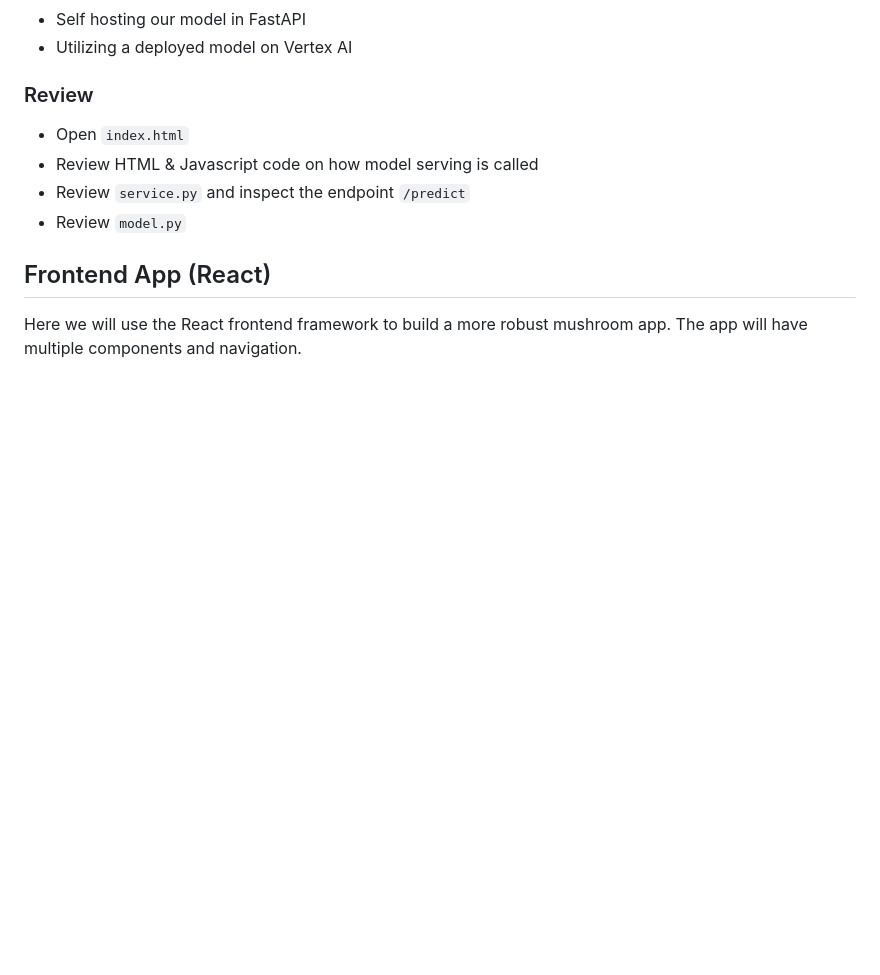
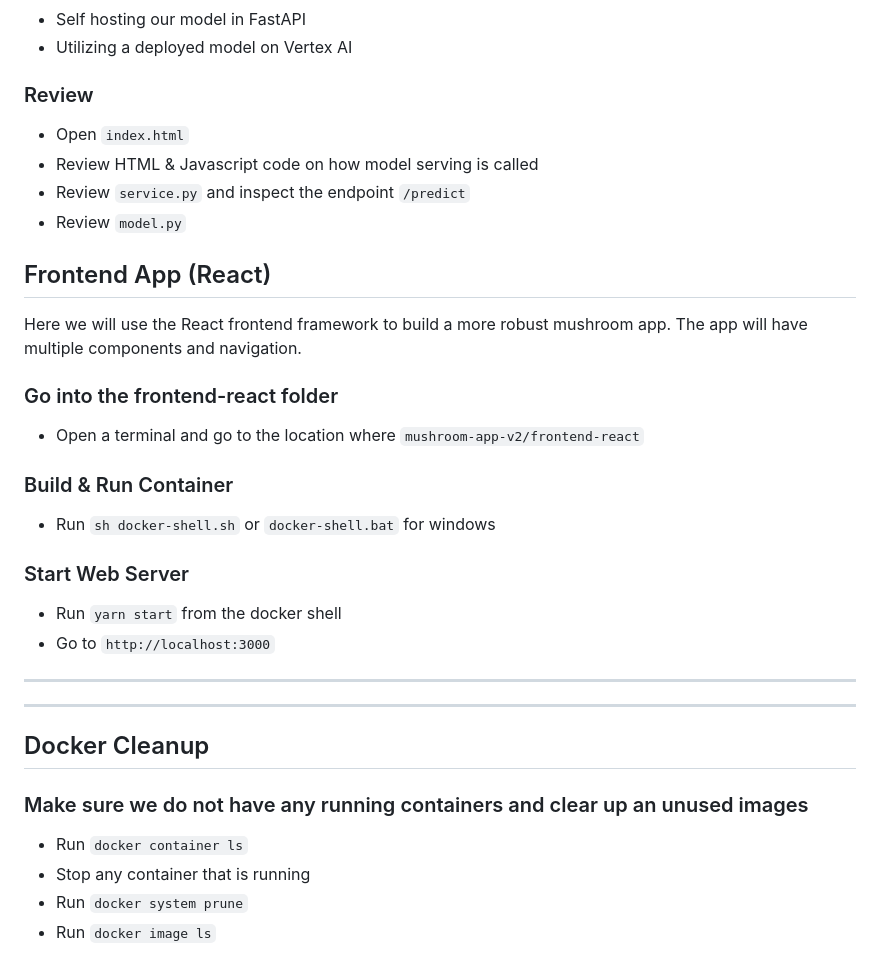
Before and after one commit to dlops-io/mushroom-app-v2, a Markdown page: README.md, the part around the change. Rendered like a GitHub page; blank space fills up the shorter version.

```diff
--- a/README.md
+++ b/README.md
@@ -135,3 +135,26 @@ Here we will implement a model serving using:
 
 ## Frontend App (React)
 Here we will use the React frontend framework to build a more robust mushroom app. The app will have multiple components and navigation.
+
+### Go into the frontend-react folder
+- Open a terminal and go to the location where `mushroom-app-v2/frontend-react`
+
+### Build & Run Container
+- Run `sh docker-shell.sh` or `docker-shell.bat` for windows
+
+
+### Start Web Server
+- Run `yarn start` from the docker shell
+- Go to `http://localhost:3000`
+
+
+---
+---
+
+## Docker Cleanup
+
+### Make sure we do not have any running containers and clear up an unused images
+* Run `docker container ls`
+* Stop any container that is running
+* Run `docker system prune`
+* Run `docker image ls`
```
